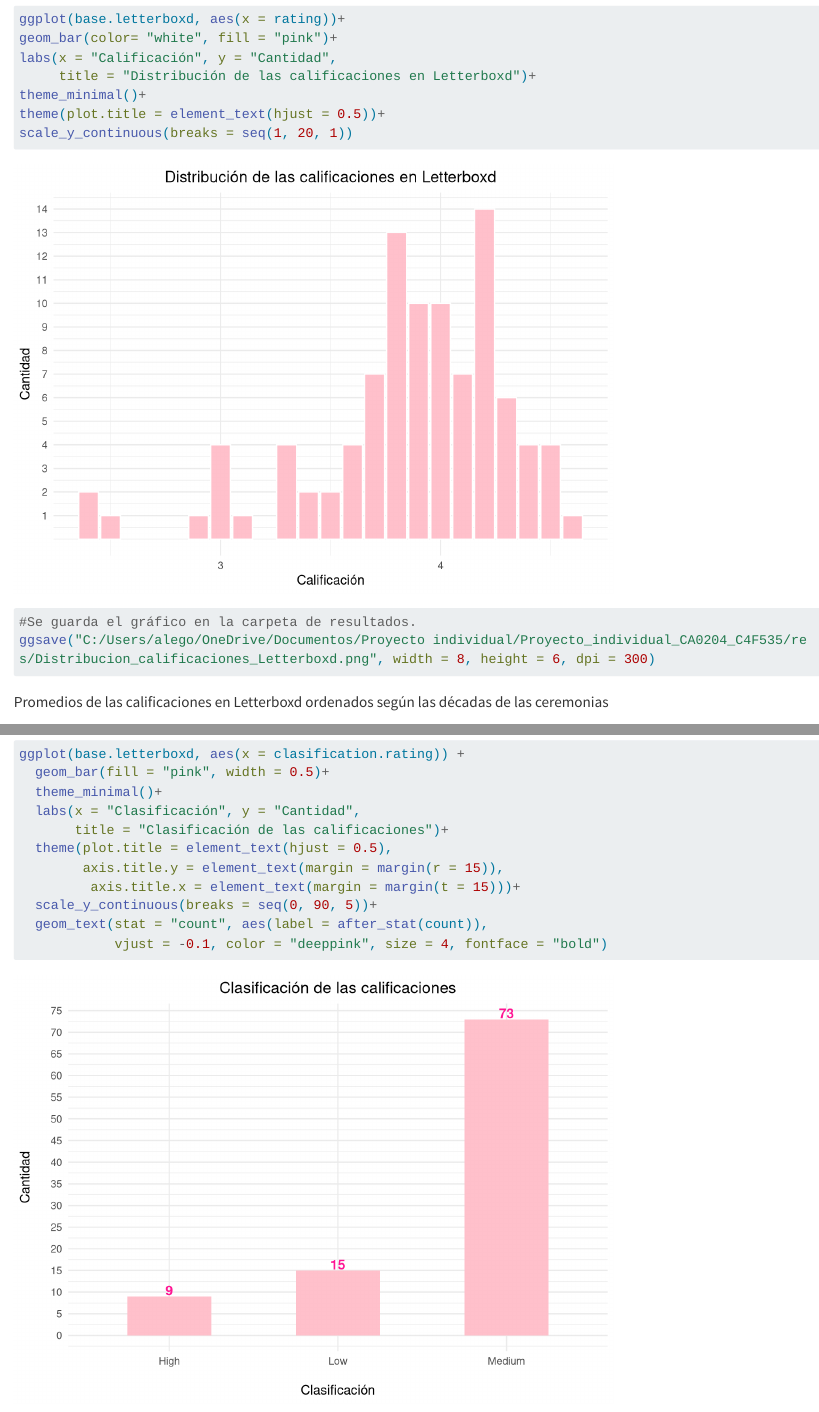
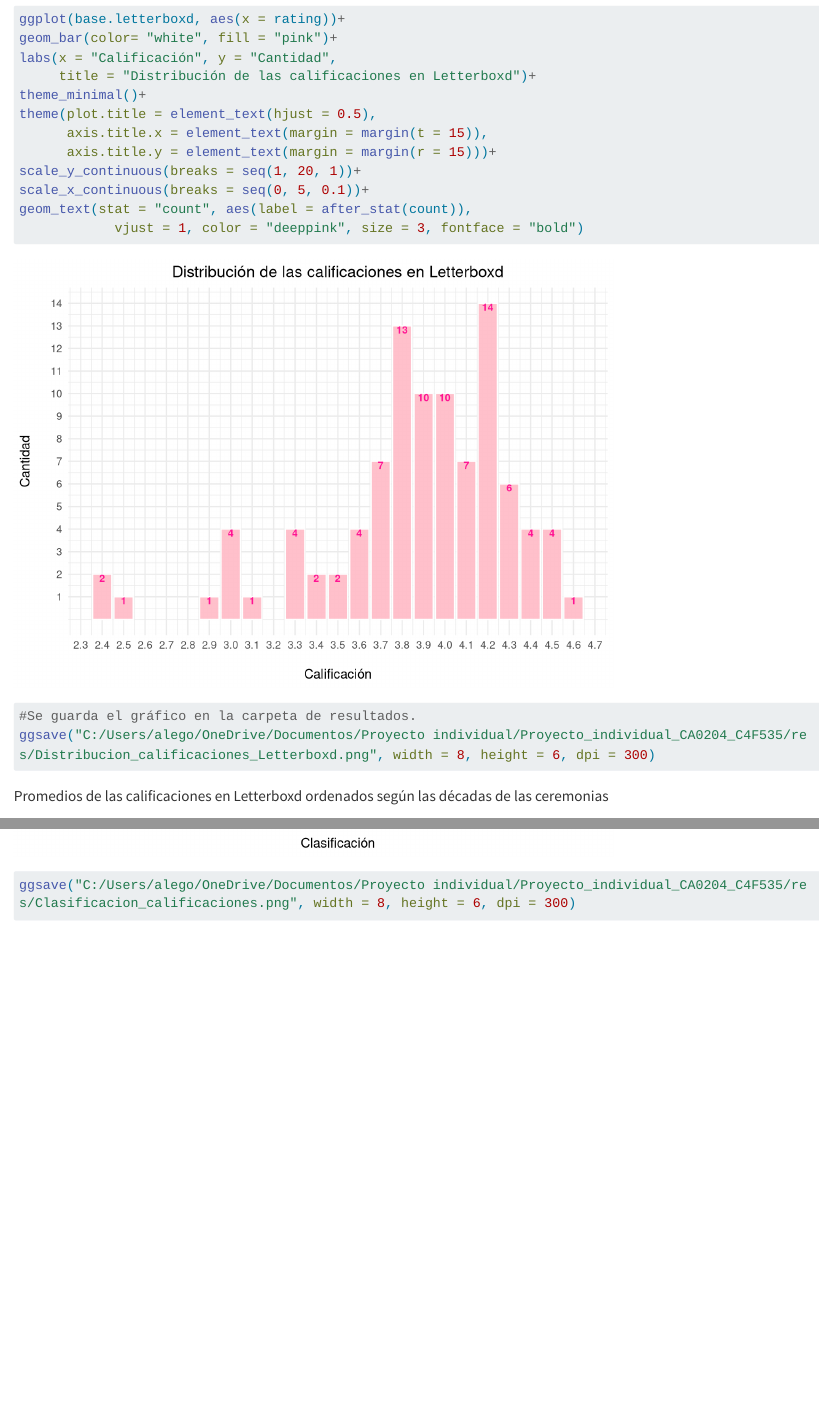
Before and after one commit to Alegobe23/Proyecto_individual_CA0204_C4F535, a Quarto document (cod/Codigo_R_C4F535.qmd): the page in a window 1100 px wide, from 2300 px down, and a second part further down, joined at a grey line. Rendered offline with R 4.5, knitr and Pandoc in place of Quarto, with nearby package versions; long lines of code are wrapped.

Commit message:
style: modificación de los ejes e incorporación de las cantidades en el gráfico

````diff
--- a/cod/Codigo_R_C4F535.qmd
+++ b/cod/Codigo_R_C4F535.qmd
@@ -83,8 +83,13 @@ geom_bar(color= "white", fill = "pink")+
 labs(x = "Calificación", y = "Cantidad",
      title = "Distribución de las calificaciones en Letterboxd")+
 theme_minimal()+
-theme(plot.title = element_text(hjust = 0.5))+
-scale_y_continuous(breaks = seq(1, 20, 1))
+theme(plot.title = element_text(hjust = 0.5),
+      axis.title.x = element_text(margin = margin(t = 15)),
+      axis.title.y = element_text(margin = margin(r = 15)))+
+scale_y_continuous(breaks = seq(1, 20, 1))+
+scale_x_continuous(breaks = seq(0, 5, 0.1))+
+geom_text(stat = "count", aes(label = after_stat(count)),
+            vjust = 1, color = "deeppink", size = 3, fontface = "bold")
 
 #Se guarda el gráfico en la carpeta de resultados.
 ggsave("C:/Users/alego/OneDrive/Documentos/Proyecto individual/Proyecto_individual_CA0204_C4F535/res/Distribucion_calificaciones_Letterboxd.png", width = 8, height = 6, dpi = 300)
@@ -147,8 +152,10 @@ ggplot(base.letterboxd, aes(x = clasification.rating)) +
        title = "Clasificación de las calificaciones")+
   theme(plot.title = element_text(hjust = 0.5),
         axis.title.y = element_text(margin = margin(r = 15)),
-         axis.title.x = element_text(margin = margin(t = 15)))+
+        axis.title.x = element_text(margin = margin(t = 15)))+
   scale_y_continuous(breaks = seq(0, 90, 5))+
   geom_text(stat = "count", aes(label = after_stat(count)),
             vjust = -0.1, color = "deeppink", size = 4, fontface = "bold")
+
+ggsave("C:/Users/alego/OneDrive/Documentos/Proyecto individual/Proyecto_individual_CA0204_C4F535/res/Clasificacion_calificaciones.png", width = 8, height = 6, dpi = 300)
 ```
````
